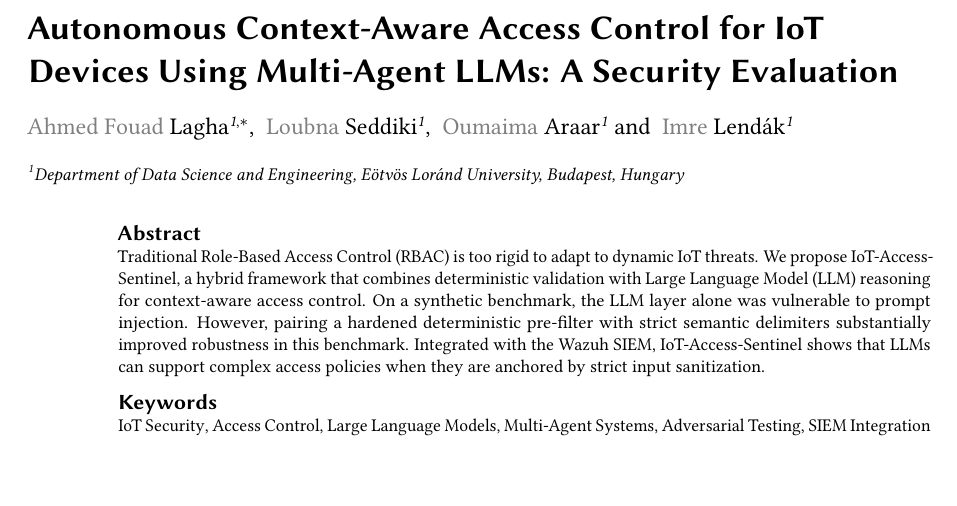
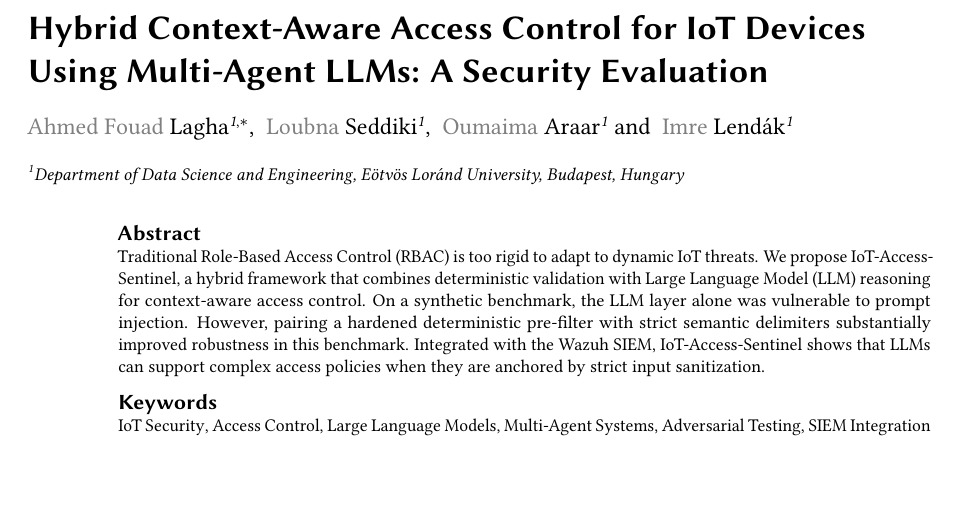
Before and after one commit to ahmed-fouad-lagha/IoT-Access-Sentinel, a LaTeX document (manuscript/main_ceur.tex): part of page 1 of 16, cut so that both start at the same text. Compiled offline with pdfLaTeX; a LaTeX package or settings file that is missing is left out.

Commit message:
docs: update manuscript title from Autonomous to Hybrid context-aware access control

```diff
--- a/manuscript/main_ceur.tex
+++ b/manuscript/main_ceur.tex
@@ -35,7 +35,7 @@
 %% This command is for the conference information
 \conference{ITAT 2026: Information Technologies -- Applications and Theory, September 25--29, 2026, Hotel Vršatec, Slovakia}
 
-\title{Autonomous Context-Aware Access Control for IoT Devices Using Multi-Agent LLMs: A Security Evaluation}
+\title{Hybrid Context-Aware Access Control for IoT Devices Using Multi-Agent LLMs: A Security Evaluation}
 
 \author[1]{Ahmed Fouad Lagha}[%
 email=ahmed.lagha@inf.elte.hu,
```
